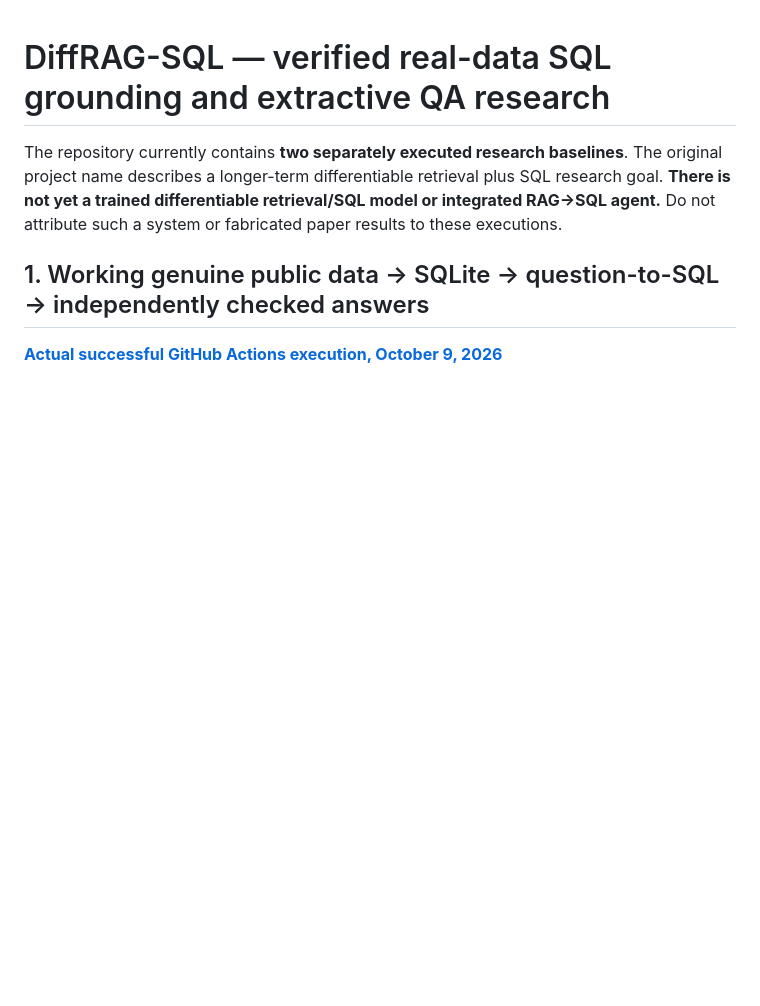
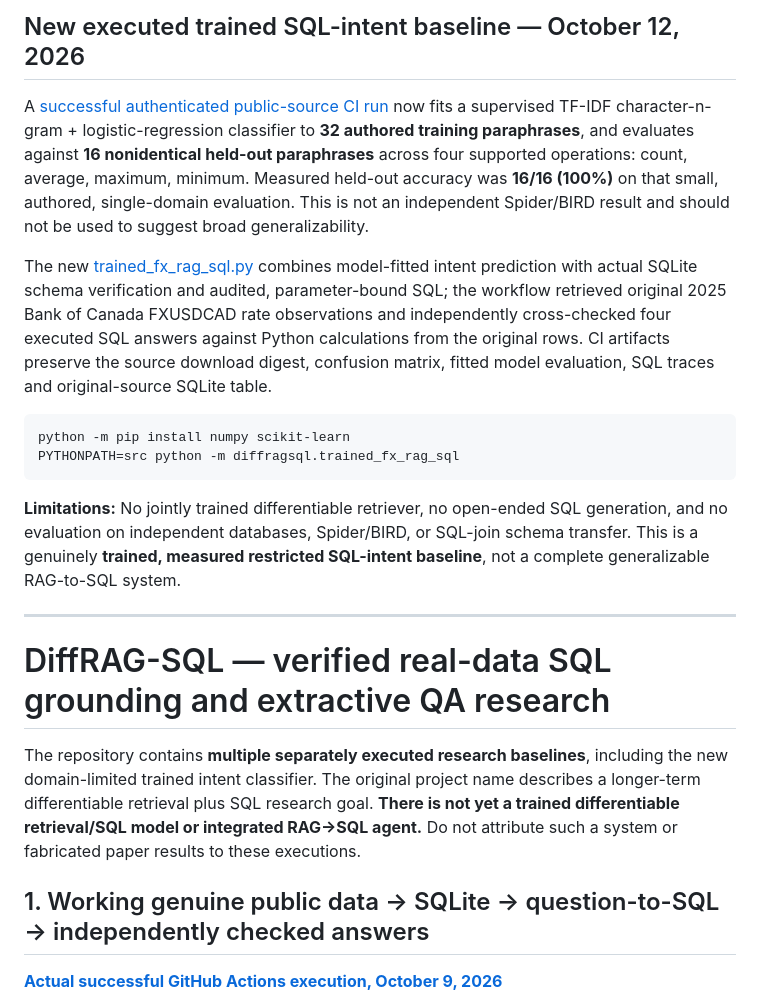
Before and after one commit to jibrankazi/DiffRAG-SQL, a Markdown page: README.md, the part around the change. Rendered like a GitHub page; blank space fills up the shorter version.

Commit message:
Record tested integration, exact acceptance boundaries and safe reproducibility steps

````diff
--- a/README.md
+++ b/README.md
@@ -1,6 +1,38 @@
+## New executed trained SQL-intent baseline — October 12, 2026
+
+A [successful authenticated public-source CI
+run](https://github.com/jibrankazi/DiffRAG-SQL/actions/runs/38324028295)
+now fits a supervised TF-IDF character-n-gram + logistic-regression
+classifier to **32 authored training paraphrases**, and evaluates against
+**16 nonidentical held-out paraphrases** across four supported operations:
+count, average, maximum, minimum. Measured held-out accuracy was
+**16/16 (100%)** on that small, authored, single-domain evaluation.
+This is not an independent Spider/BIRD result and should not be used to
+suggest broad generalizability.
+
+The new [trained_fx_rag_sql.py](src/diffragsql/trained_fx_rag_sql.py)
+combines model-fitted intent prediction with actual SQLite schema verification
+and audited, parameter-bound SQL; the workflow retrieved original 2025 Bank
+of Canada FXUSDCAD rate observations and independently cross-checked four
+executed SQL answers against Python calculations from the original rows.
+CI artifacts preserve the source download digest, confusion matrix, fitted
+model evaluation, SQL traces and original-source SQLite table.
+
+```sh
+python -m pip install numpy scikit-learn
+PYTHONPATH=src python -m diffragsql.trained_fx_rag_sql
+```
+
+**Limitations:** No jointly trained differentiable retriever, no open-ended
+SQL generation, and no evaluation on independent databases, Spider/BIRD, or
+SQL-join schema transfer. This is a genuinely **trained, measured restricted
+SQL-intent baseline**, not a complete generalizable RAG-to-SQL system.
+
+---
+
 # DiffRAG-SQL — verified real-data SQL grounding and extractive QA research
 
-The repository currently contains **two separately executed research baselines**. The original project name describes a longer-term differentiable retrieval plus SQL research goal. **There is not yet a trained differentiable retrieval/SQL model or integrated RAG→SQL agent.** Do not attribute such a system or fabricated paper results to these executions.
+The repository contains **multiple separately executed research baselines**, including the new domain-limited trained intent classifier. The original project name describes a longer-term differentiable retrieval plus SQL research goal. **There is not yet a trained differentiable retrieval/SQL model or integrated RAG→SQL agent.** Do not attribute such a system or fabricated paper results to these executions.
 
 ## 1. Working genuine public data → SQLite → question-to-SQL → independently checked answers
 
````
